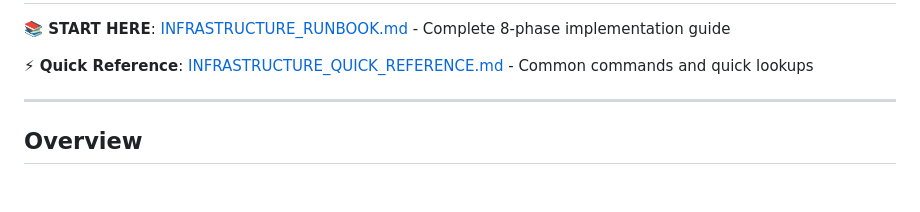
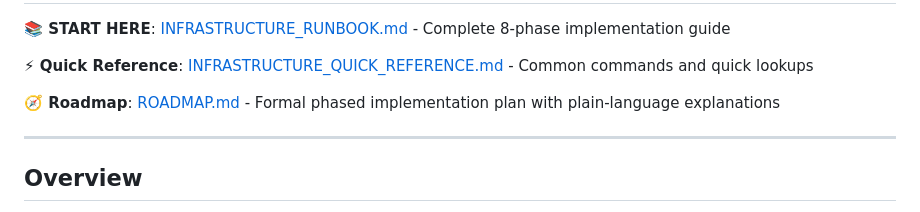
Before and after one commit to ybhandarims/llm-chatbot, a Markdown page: infra/README.md, the part around the change. GitHub-like rendering; blank space fills up the shorter version.

Commit message:
docs: add phased infrastructure roadmap

```diff
--- a/infra/README.md
+++ b/infra/README.md
@@ -3,6 +3,8 @@
 **📚 START HERE**: [INFRASTRUCTURE_RUNBOOK.md](INFRASTRUCTURE_RUNBOOK.md) - Complete 8-phase implementation guide
 
 **⚡ Quick Reference**: [INFRASTRUCTURE_QUICK_REFERENCE.md](INFRASTRUCTURE_QUICK_REFERENCE.md) - Common commands and quick lookups
+
+**🧭 Roadmap**: [ROADMAP.md](ROADMAP.md) - Formal phased implementation plan with plain-language explanations
 
 ---
 
```
Also changed, not shown: infra/ROADMAP.md (added, +151 -0 lines).
